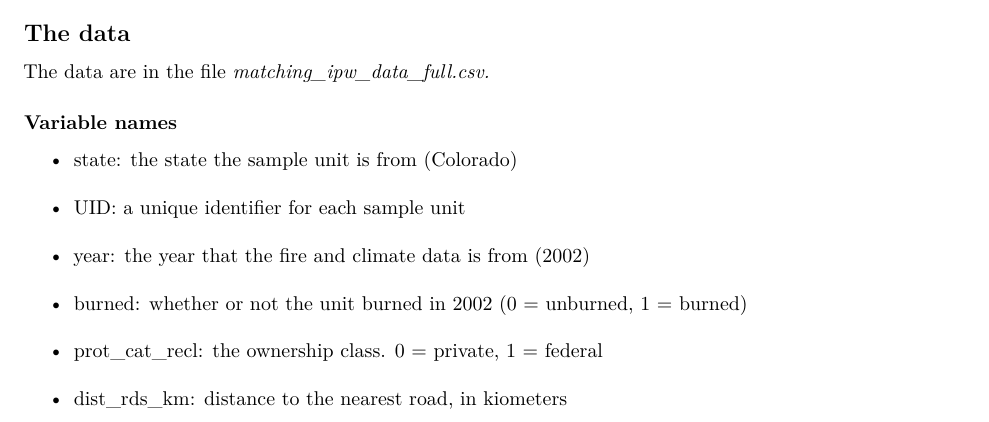
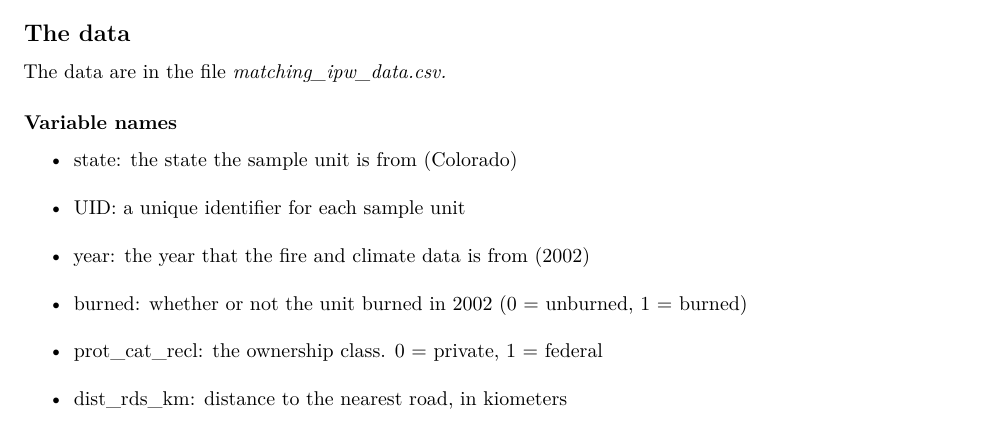
Before and after one commit to katherinesiegel/intro_causal_inf, an R Markdown document (Matching_Weighting.Rmd): part of page 1 of 3, cut so that both start at the same text. Rendered offline with R 4.5, knitr and Pandoc, then LaTeX, with nearby package versions; some code elsewhere in the file could not run offline.

Commit message:
rename match/weight dat

```diff
--- a/Matching_Weighting.Rmd
+++ b/Matching_Weighting.Rmd
@@ -63,7 +63,7 @@ ggdag_status(fire_dag,
 
 
 ## The data
-The data are in the file *matching_ipw_data_full.csv.*
+The data are in the file *matching_ipw_data.csv.*
 
 ### Variable names
 
```
Also changed, not shown: Matching_Weighting.Rmd (2 more changed lines), 1 other file.
